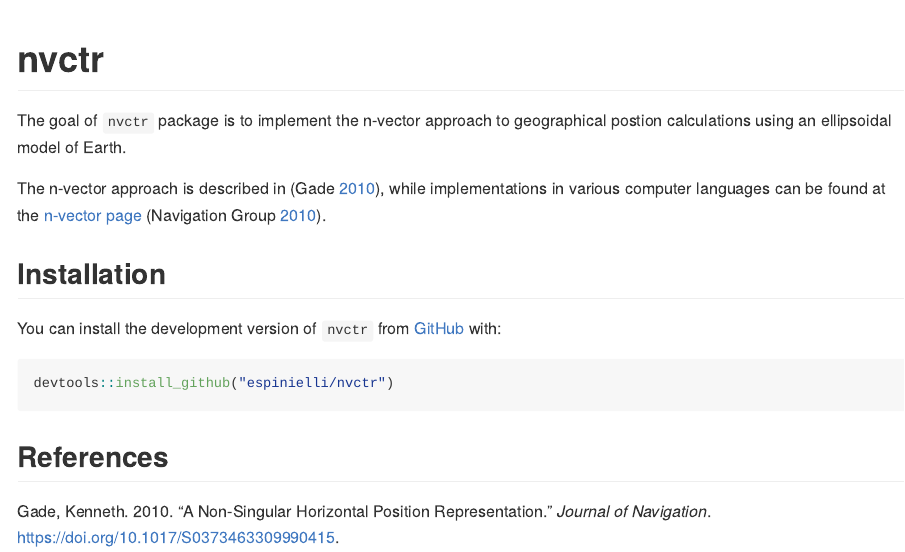
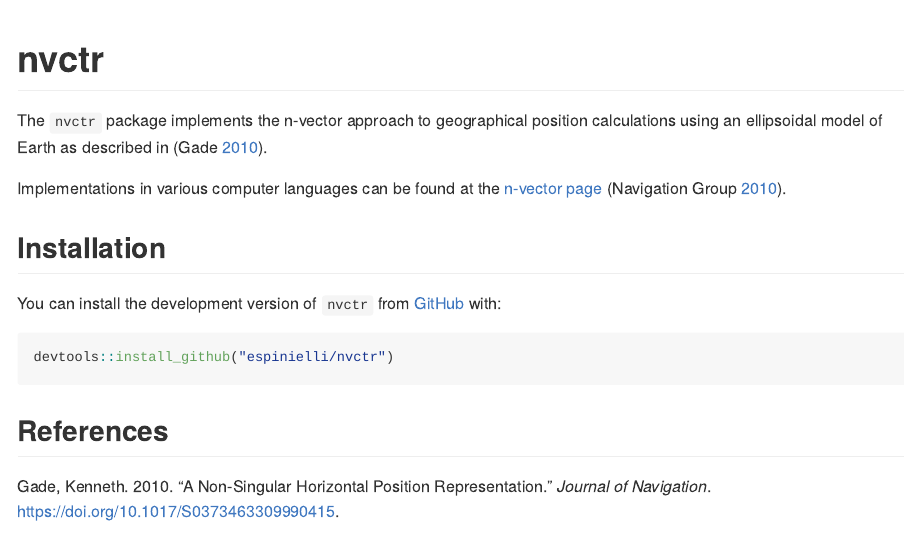
Before and after one commit to euctrl-pru/nvctr, an R Markdown document (README.Rmd): the page in a window 1100 px wide, from its top. The pictures show the output file README.md that the author committed with the source, drawn offline in the style of GitHub; badge pictures from the web are left out.

Commit message:
spell checking

```diff
--- a/README.Rmd
+++ b/README.Rmd
@@ -49,11 +49,10 @@ knitr::opts_chunk$set(
 
 
 
-The goal of `nvctr` package is to implement the n-vector approach to geographical postion calculations using an ellipsoidal model of Earth.
+The `nvctr` package implements the n-vector approach to geographical position calculations using an ellipsoidal model of Earth as described in [@gade_2010].
 
-The n-vector approach is described in [@gade_2010], while implementations in various computer
-languages can be found at the [n-vector page](https://www.navlab.net/nvector/)
-[@navigationgroupatffi_2010].
+Implementations in various computer languages can be found at the
+[n-vector page](https://www.navlab.net/nvector/) [@navigationgroupatffi_2010].
 
 
 ## Installation
```
Also changed, not shown: R/n_EA_E_and_p_AB_E2n_EB_E.R (+1 -1 lines), R/p_EB_E2n_EB_E.R (+1 -1 lines), README.md, 4 other files.
